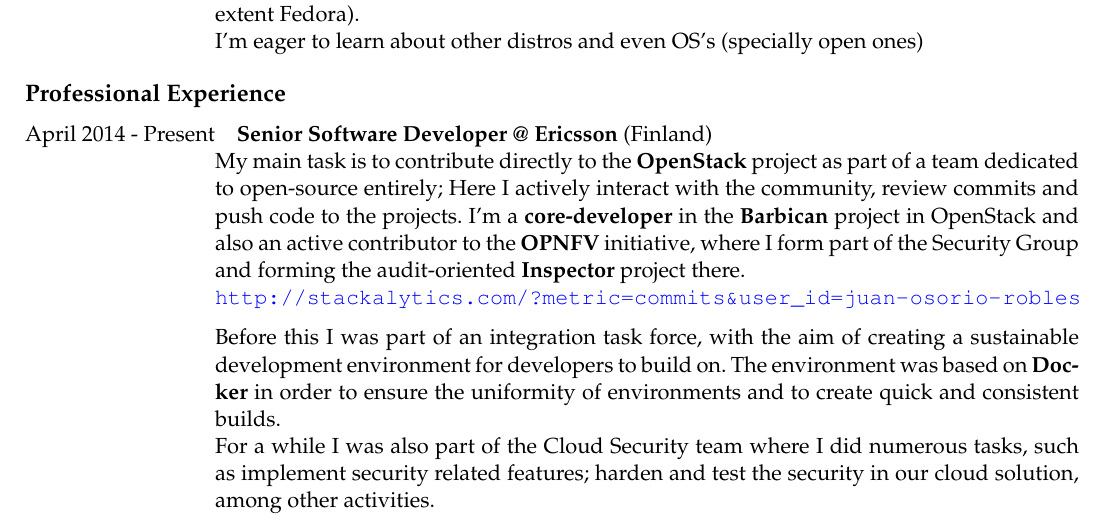
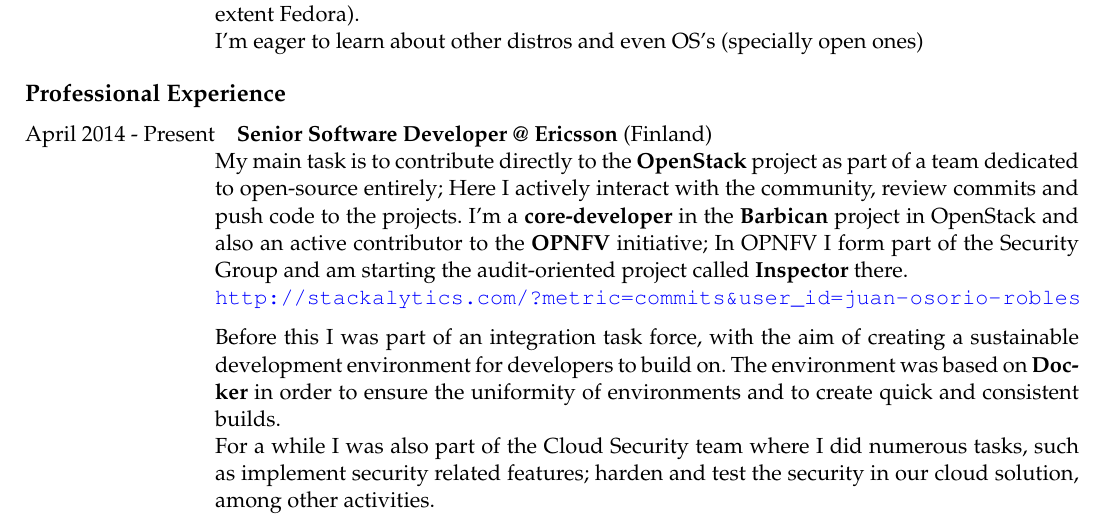
Before and after one commit to JAORMX/CV, a LaTeX CV (CurriculumEN.tex): part of page 1 of 3, cut so that both start at the same text. Compiled offline with pdfLaTeX.

Commit message:
Fix some grammatical inconsistency

```diff
--- a/CurriculumEN.tex
+++ b/CurriculumEN.tex
@@ -80,8 +80,9 @@
             community, review commits and push code to the projects. I'm a
             \textbf{core-developer} in the \textbf{Barbican} project in
             OpenStack and also an active contributor to the \textbf{OPNFV}
-            initiative, where I form part of the Security Group and forming
-            the audit-oriented \textbf{Inspector} project there.\\
+            initiative; In OPNFV I form part of the Security Group and am
+            starting the audit-oriented project called \textbf{Inspector}
+            there.\\
 
             \href{http://stackalytics.com/?metric=commits&user_id=juan-osorio-robles}
             {\url{http://stackalytics.com/?metric=commits&user_id=juan-osorio-robles}}
```
